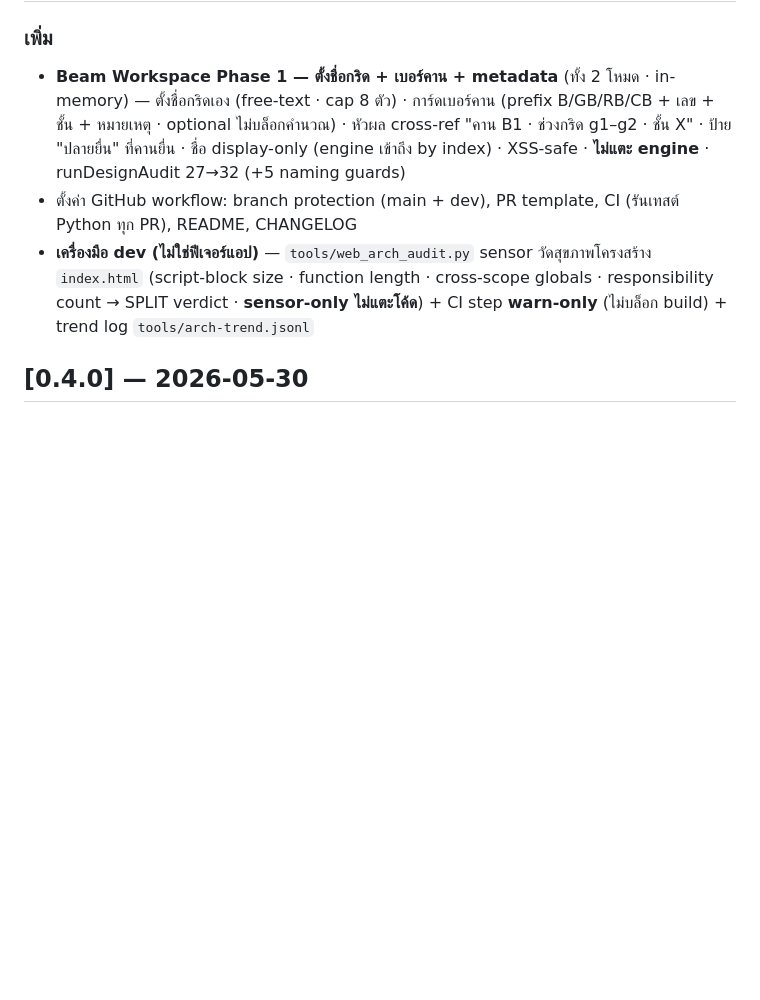
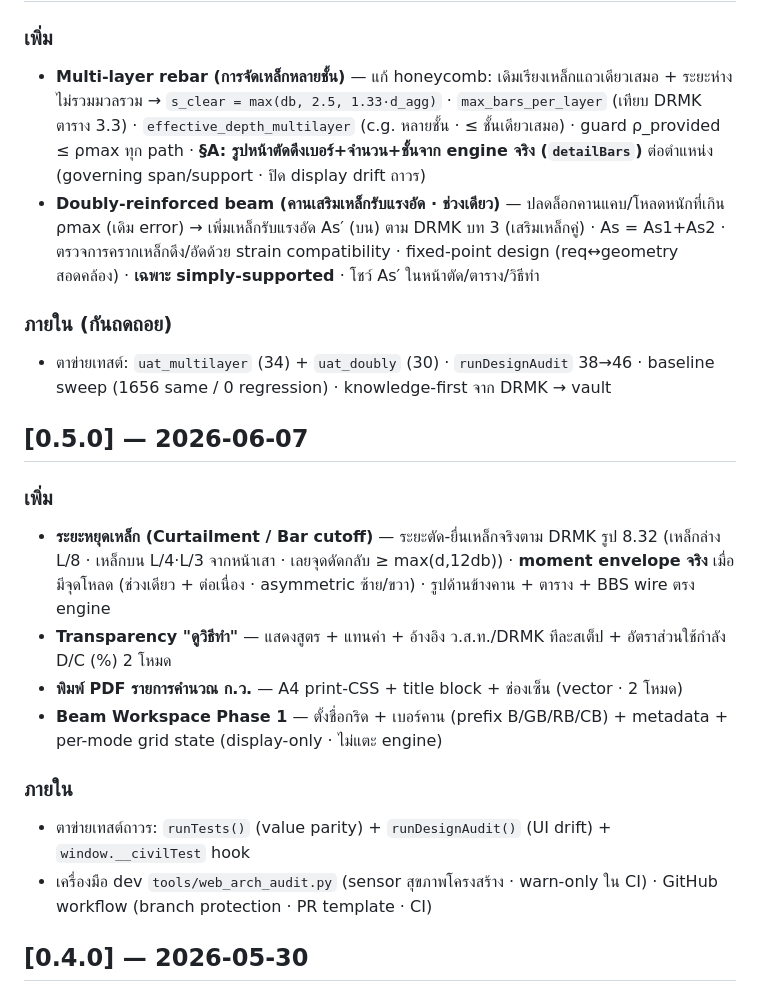
Before and after one commit to PanuwatLab/civilcalc-web, a Markdown page: CHANGELOG.md, the part around one of its changes. Rendered like a GitHub page; blank space fills up the shorter version.

Commit message:
docs(changelog): v0.6.0 — multilayer §A + doubly-reinforced · reconcile v0.5.0 entry
Co-Authored-By: Claude Opus 4.8 <noreply@anthropic.com>

```diff
--- a/CHANGELOG.md
+++ b/CHANGELOG.md
@@ -6,7 +8,18 @@
 ### เพิ่ม
-- **Beam Workspace Phase 1 — ตั้งชื่อกริด + เบอร์คาน + metadata** (ทั้ง 2 โหมด · in-memory) — ตั้งชื่อกริดเอง (free-text · cap 8 ตัว) · การ์ดเบอร์คาน (prefix B/GB/RB/CB + เลข + ชั้น + หมายเหตุ · optional ไม่บล็อกคำนวณ) · หัวผล cross-ref "คาน B1 · ช่วงกริด g1–g2 · ชั้น X" · ป้าย "ปลายยื่น" ที่คานยื่น · ชื่อ display-only (engine เข้าถึง by index) · XSS-safe · **ไม่แตะ engine** · runDesignAudit 27→32 (+5 naming guards)
-- ตั้งค่า GitHub workflow: branch protection (main + dev), PR template, CI (รันเทสต์ Python ทุก PR), README, CHANGELOG
-- **เครื่องมือ dev (ไม่ใช่ฟีเจอร์แอป)** — `tools/web_arch_audit.py` sensor วัดสุขภาพโครงสร้าง `index.html` (script-block size · function length · cross-scope globals · responsibility count → SPLIT verdict · **sensor-only ไม่แตะโค้ด**) + CI step **warn-only** (ไม่บล็อก build) + trend log `tools/arch-trend.jsonl`
+- **Multi-layer rebar (การจัดเหล็กหลายชั้น)** — แก้ honeycomb: เดิมเรียงเหล็กแถวเดียวเสมอ + ระยะห่างไม่รวมมวลรวม → `s_clear = max(db, 2.5, 1.33·d_agg)` · `max_bars_per_layer` (เทียบ DRMK ตาราง 3.3) · `effective_depth_multilayer` (c.g. หลายชั้น · ≤ ชั้นเดียวเสมอ) · guard ρ_provided ≤ ρmax ทุก path · **§A: รูปหน้าตัดดึงเบอร์+จำนวน+ชั้นจาก engine จริง (`detailBars`)** ต่อตำแหน่ง (governing span/support · ปิด display drift ถาวร)
+- **Doubly-reinforced beam (คานเสริมเหล็กรับแรงอัด · ช่วงเดียว)** — ปลดล็อกคานแคบ/โหลดหนักที่เกิน ρmax (เดิม error) → เพิ่มเหล็กรับแรงอัด As′ (บน) ตาม DRMK บท 3 (เสริมเหล็กคู่) · As = As1+As2 · ตรวจการครากเหล็กดึง/อัดด้วย strain compatibility · fixed-point design (req↔geometry สอดคล้อง) · **เฉพาะ simply-supported** · โชว์ As′ ในหน้าตัด/ตาราง/วิธีทำ
+### ภายใน (กันถดถอย)
+- ตาข่ายเทสต์: `uat_multilayer` (34) + `uat_doubly` (30) · `runDesignAudit` 38→46 · baseline sweep (1656 same / 0 regression) · knowledge-first จาก DRMK → vault
+
+## [0.5.0] — 2026-06-07
+### เพิ่ม
+- **ระยะหยุดเหล็ก (Curtailment / Bar cutoff)** — ระยะตัด-ยื่นเหล็กจริงตาม DRMK รูป 8.32 (เหล็กล่าง L/8 · เหล็กบน L/4·L/3 จากหน้าเสา · เลยจุดดัดกลับ ≥ max(d,12db)) · **moment envelope จริง** เมื่อมีจุดโหลด (ช่วงเดียว + ต่อเนื่อง · asymmetric ซ้าย/ขวา) · รูปด้านข้างคาน + ตาราง + BBS wire ตรง engine
+- **Transparency "ดูวิธีทำ"** — แสดงสูตร + แทนค่า + อ้างอิง ว.ส.ท./DRMK ทีละสเต็ป + อัตราส่วนใช้กำลัง D/C (%) 2 โหมด
+- **พิมพ์ PDF รายการคำนวณ ก.ว.** — A4 print-CSS + title block + ช่องเซ็น (vector · 2 โหมด)
+- **Beam Workspace Phase 1** — ตั้งชื่อกริด + เบอร์คาน (prefix B/GB/RB/CB) + metadata + per-mode grid state (display-only · ไม่แตะ engine)
+### ภายใน
+- ตาข่ายเทสต์ถาวร: `runTests()` (value parity) + `runDesignAudit()` (UI drift) + `window.__civilTest` hook
+- เครื่องมือ dev `tools/web_arch_audit.py` (sensor สุขภาพโครงสร้าง · warn-only ใน CI) · GitHub workflow (branch protection · PR template · CI)
 
 ## [0.4.0] — 2026-05-30
 ### เพิ่ม
```
Also changed, not shown: other parts of CHANGELOG.md (+2 -0 lines).
